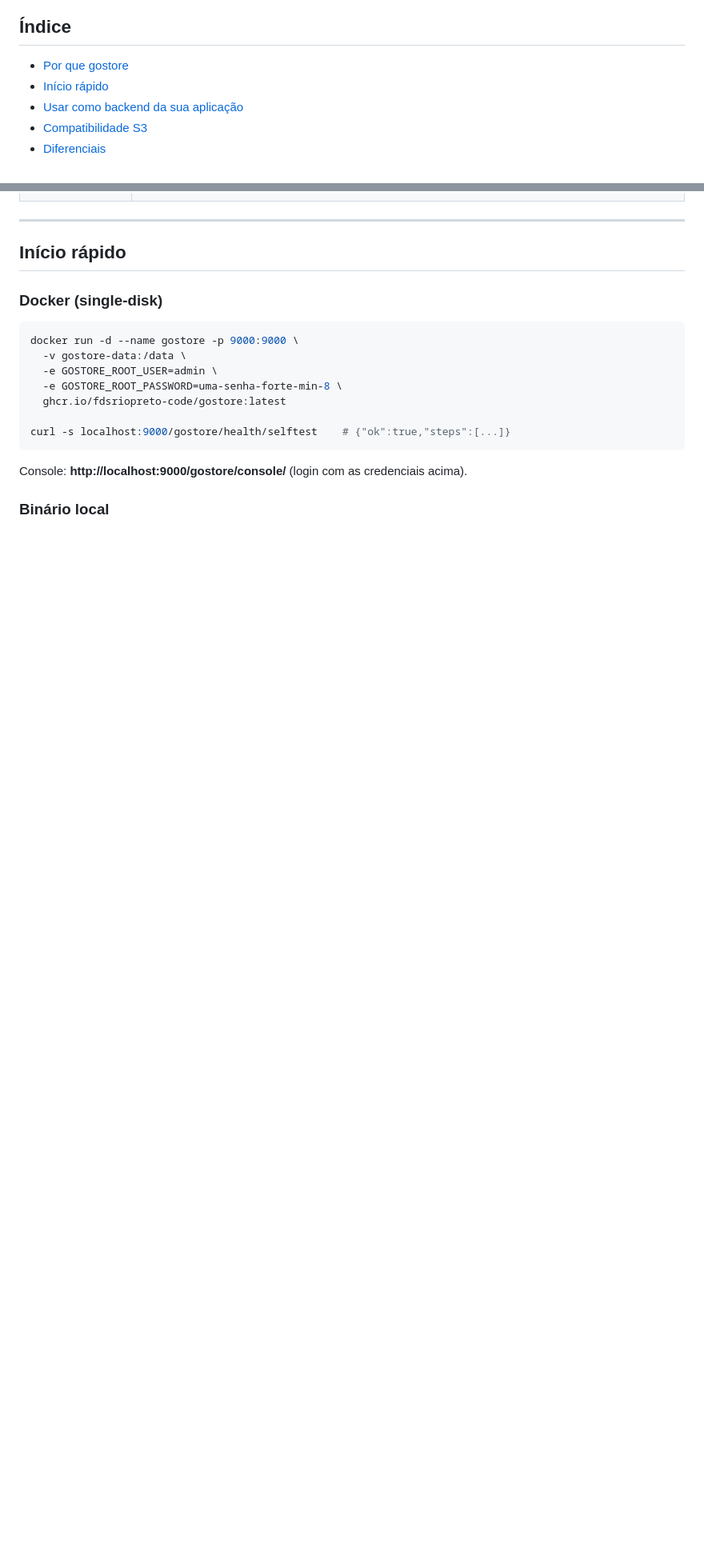
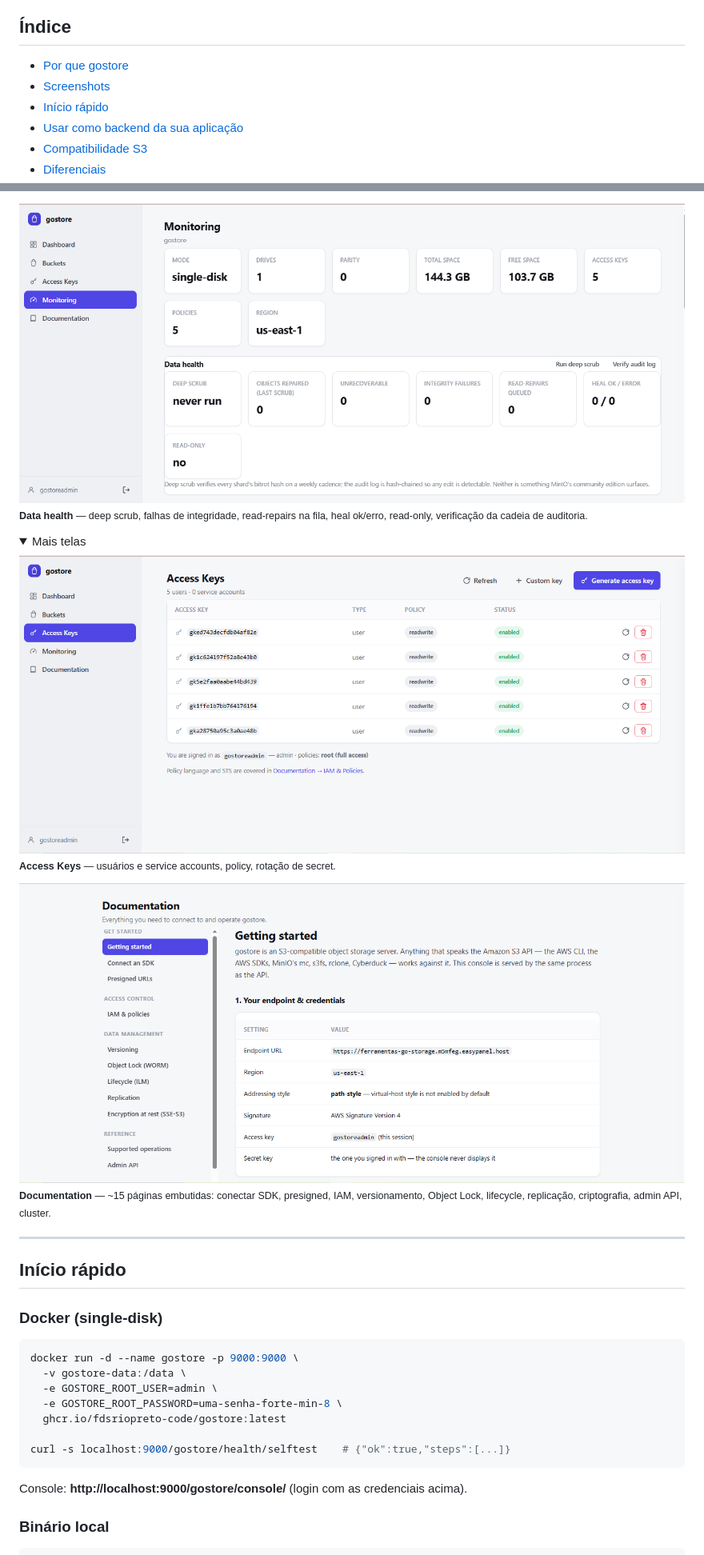
Before and after one commit to fdsriopreto-code/gostore, a Markdown page: README.md, 2 parts joined by grey strips. Shown at 80% size. Rendered like a GitHub page; pictures changed too: docs/screenshots/access-keys.png (added), docs/screenshots/docs.png (added), docs/screenshots/monitoring.png (added); folded sections open; blank space fills up the shorter version.

Commit message:
docs: add console screenshots to the README
Co-Authored-By: Claude Sonnet 5 <noreply@anthropic.com>

```diff
--- a/README.md
+++ b/README.md
@@ -31,6 +31,7 @@ docker run -d -p 9000:9000 -v gostore-data:/data \
 ## Índice
 
 - [Por que gostore](#por-que-gostore)
+- [Screenshots](#screenshots)
 - [Início rápido](#início-rápido)
 - [Usar como backend da sua aplicação](#usar-como-backend-da-sua-aplicação)
 - [Compatibilidade S3](#compatibilidade-s3)
@@ -61,0 +77,15 @@ docker run -d -p 9000:9000 -v gostore-data:/data \
+![Monitoring](docs/screenshots/monitoring.png)
+<sub>**Data health** — deep scrub, falhas de integridade, read-repairs na fila,
+heal ok/erro, read-only, verificação da cadeia de auditoria.</sub>
+
+<details>
+<summary>Mais telas</summary>
+
+![Access Keys](docs/screenshots/access-keys.png)
+<sub>**Access Keys** — usuários e service accounts, policy, rotação de secret.</sub>
+
+![Documentation](docs/screenshots/docs.png)
+<sub>**Documentation** — ~15 páginas embutidas: conectar SDK, presigned, IAM,
+versionamento, Object Lock, lifecycle, replicação, criptografia, admin API,
+cluster.</sub>
+
```
Also changed, not shown: other parts of README.md (+15 -0 lines), docs/screenshots/buckets.png (added), docs/screenshots/dashboard.png (added).
